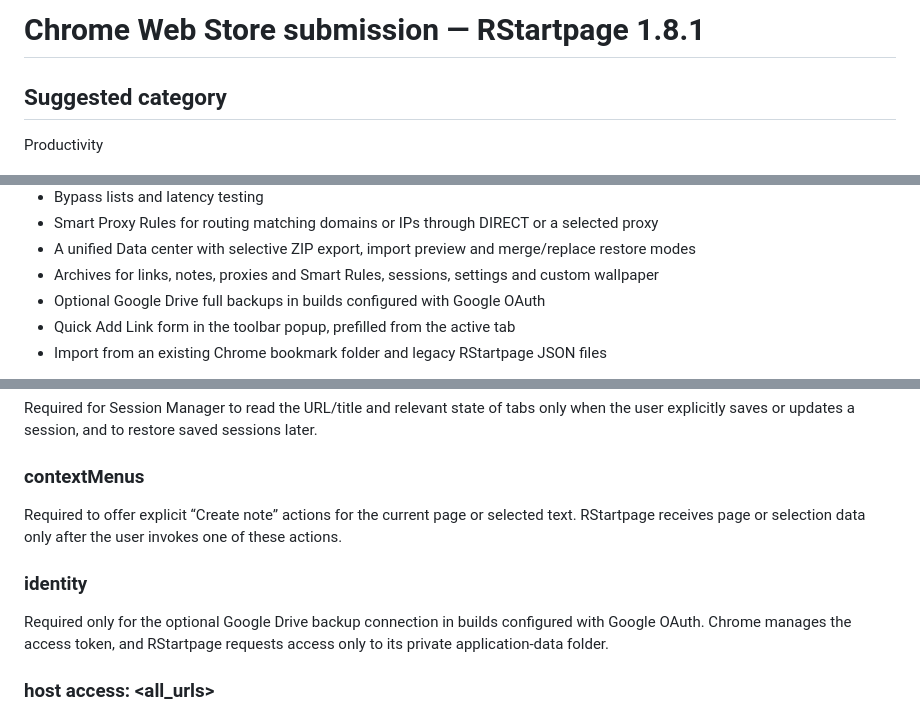
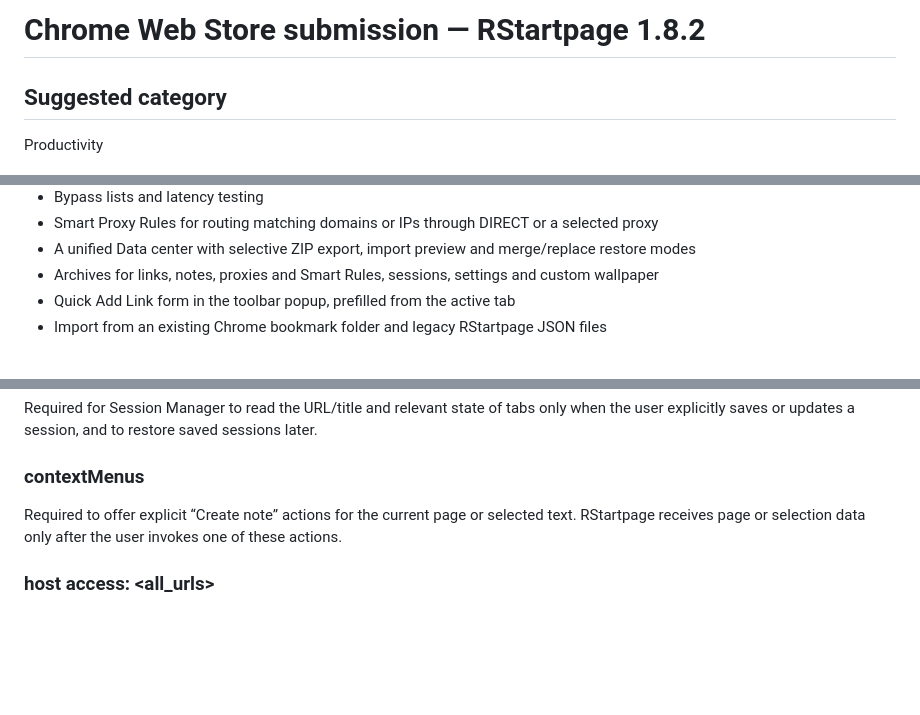
Before and after one commit to regesheu/RStartpage, a Markdown page: STORE_LISTING.md, 3 parts joined by grey strips. Rendered like a GitHub page; blank space fills up the shorter version.

Commit message:
Prepare STORE_LISTING.md for Chrome Web Store 1.8.2

```diff
--- a/STORE_LISTING.md
+++ b/STORE_LISTING.md
@@ -1,4 +1,4 @@
-# Chrome Web Store submission — RStartpage 1.8.1
+# Chrome Web Store submission — RStartpage 1.8.2
 
 ## Suggested category
 
@@ -30,7 +30,6 @@ RStartpage also includes optional tools for people who want more control over th
 - Smart Proxy Rules for routing matching domains or IPs through DIRECT or a selected proxy
 - A unified Data center with selective ZIP export, import preview and merge/replace restore modes
 - Archives for links, notes, proxies and Smart Rules, sessions, settings and custom wallpaper
-- Optional Google Drive full backups in builds configured with Google OAuth
 - Quick Add Link form in the toolbar popup, prefilled from the active tab
 - Import from an existing Chrome bookmark folder and legacy RStartpage JSON files
 
@@ -94,9 +92,6 @@ Required for Session Manager to read the URL/title and relevant state of tabs on
 ### contextMenus
 Required to offer explicit “Create note” actions for the current page or selected text. RStartpage receives page or selection data only after the user invokes one of these actions.
 
-### identity
-Required only for the optional Google Drive backup connection in builds configured with Google OAuth. Chrome manages the access token, and RStartpage requests access only to its private application-data folder.
-
 ### host access: <all_urls>
 Required because user-initiated Link Checker may check any bookmark URL, proxy connectivity tests may access test endpoints through a selected proxy, and proxy authentication may occur while the user is visiting any site.
 
```
Also changed, not shown: other parts of STORE_LISTING.md (+0 -2 lines).
